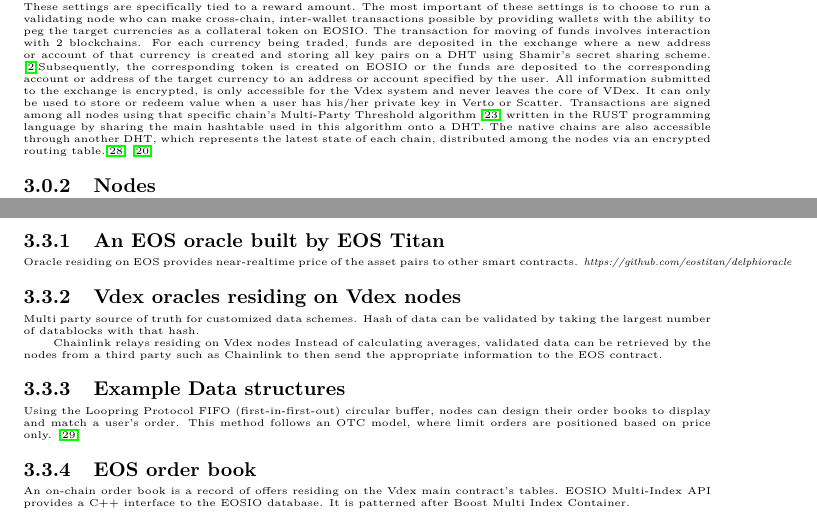
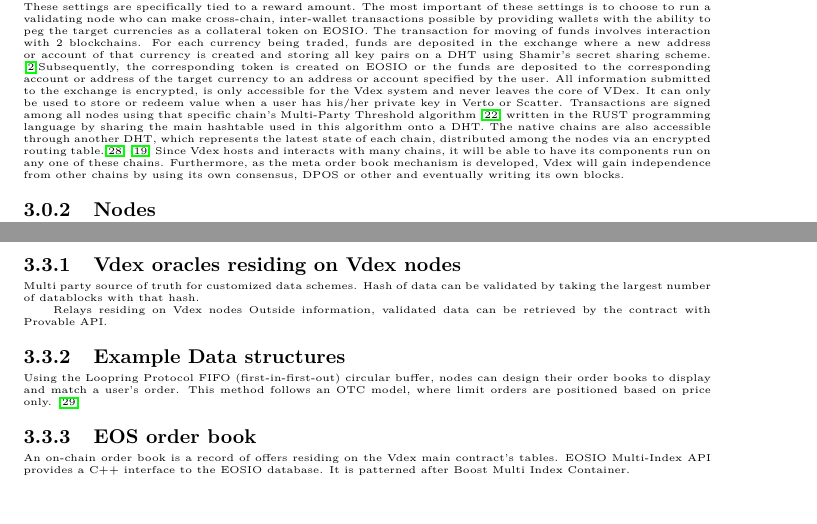
Before and after one commit to Volentix/documentation, a LaTeX paper (vdex/VDexWhitePaper.tex): two parts of pages 5 and 7 of 11, joined at a grey line, cut so that both start at the same text, the shorter picture padded with empty space. Compiled offline with pdfLaTeX.

Commit message:
add Ruteldedge

```diff
--- a/vdex/VDexWhitePaper.tex
+++ b/vdex/VDexWhitePaper.tex
@@ -22,7 +22,7 @@
 }
 
 %opening
-\title{VDex White Paper v0.2.0]}
+\title{VDex White Paper v0.2.1]}
 \author{
 		The Volentix Labs Team\\
 	\texttt{info@volentixlabs.com}
@@ -133,6 +133,7 @@
 	All information submitted to the exchange is encrypted, is only accessible for the Vdex system  and never leaves the core of VDex. It can only be used to store or redeem value when a user has his/her private key in Verto or Scatter.
 	Transactions are signed among all nodes using that specific chain's Multi-Party Threshold algorithm  \cite{26}  written in the RUST  programming language by sharing the main hashtable used in this algorithm onto a DHT.
 	The native chains are also accessible through another DHT, which represents the latest state of each chain, distributed among the nodes via an encrypted routing table.\cite{27} \cite{28}
+	Since Vdex hosts and interacts with many chains, it will be able to have its components run on any one of these chains. Furthermore, as the meta order book mechanism is developed, Vdex will gain independence from other chains by using its own consensus, DPOS or other and eventually writing its own blocks.
 
 \subsubsection{Nodes}
 VDex nodes are computers run by individuals all over the planet as a support network for the Vdex exchange.
@@ -256,17 +257,14 @@
 
 \subsection{Oracles}
 At the time of this writing, three solutions are studied to obtain off chain data.
-\subsubsection{An EOS oracle built by EOS Titan}
-Oracle residing on EOS provides near-realtime price of the asset pairs to other smart contracts.
-\textit{https://github.com/eostitan/delphioracle}
 
 \subsubsection{Vdex oracles residing on Vdex nodes}
 Multi party source of truth for customized data schemes.
 Hash of data can be validated by taking the largest number
 of datablocks with that hash.
 
-{Chainlink relays residing on Vdex nodes}
-Instead of calculating averages, validated data can be retrieved by the nodes from a third party such as Chainlink to then send the appropriate information to the EOS contract.
+{Relays residing on Vdex nodes}
+Outside information, validated data can be retrieved by the contract with Provable API.
 
 
 \subsubsection{Example Data structures}
```
Also changed, not shown: vdex/bibl.bib (+4 -4 lines), vdex/VDexWhitePaper.bbl, vdex/VDexWhitePaper.pdf.
